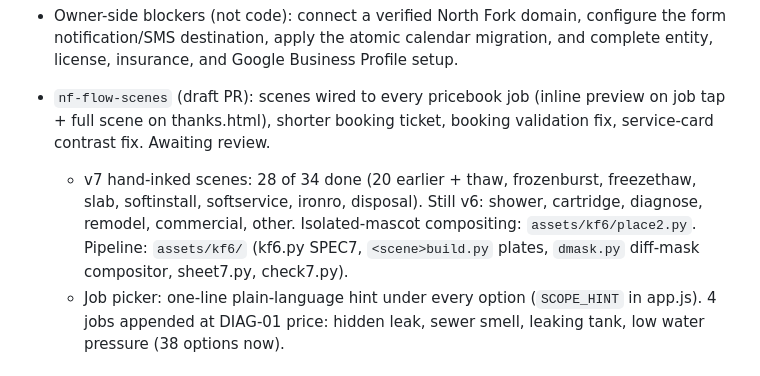
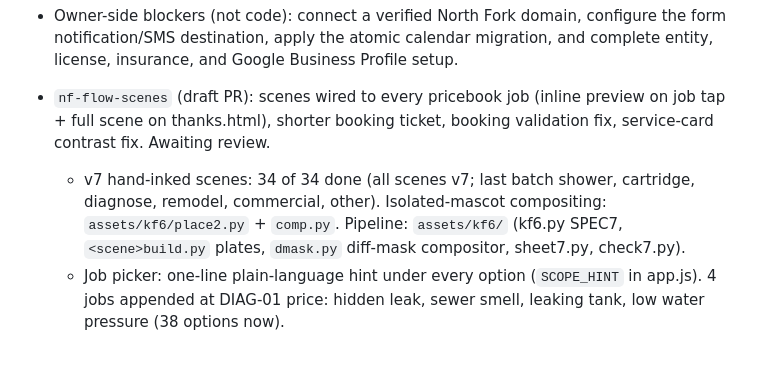
Before and after one commit to keatrng-cpu/e-eplumbing, a Markdown page: ai/NOW.md, the part around the change. Rendered like a GitHub page.

Commit message:
NOW.md: scene progress 34/34

```diff
--- a/ai/NOW.md
+++ b/ai/NOW.md
@@ -18,10 +18,9 @@ that the plumber can load the truck and drive without a diagnostic phone call.
 - `nf-flow-scenes` (draft PR): scenes wired to every pricebook job (inline
   preview on job tap + full scene on thanks.html), shorter booking ticket, booking
   validation fix, service-card contrast fix. Awaiting review.
-  - v7 hand-inked scenes: 28 of 34 done (20 earlier + thaw, frozenburst, freezethaw,
-    slab, softinstall, softservice, ironro, disposal). Still v6: shower, cartridge,
-    diagnose, remodel, commercial, other. Isolated-mascot compositing:
-    `assets/kf6/place2.py`. Pipeline: `assets/kf6/` (kf6.py SPEC7, `<scene>build.py` plates,
+  - v7 hand-inked scenes: 34 of 34 done (all scenes v7; last batch shower, cartridge,
+    diagnose, remodel, commercial, other). Isolated-mascot compositing:
+    `assets/kf6/place2.py` + `comp.py`. Pipeline: `assets/kf6/` (kf6.py SPEC7, `<scene>build.py` plates,
     `dmask.py` diff-mask compositor, sheet7.py, check7.py).
   - Job picker: one-line plain-language hint under every option (`SCOPE_HINT` in
     app.js). 4 jobs appended at DIAG-01 price: hidden leak, sewer smell, leaking
```
